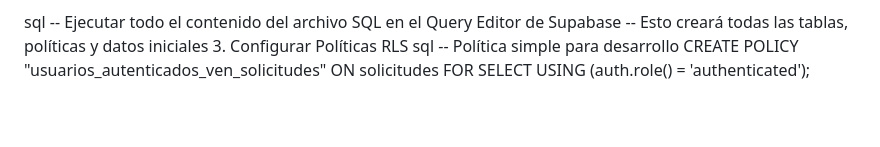
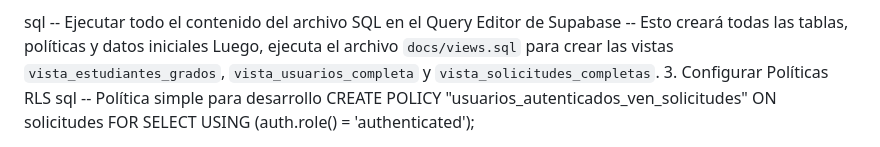
Before and after one commit to Colgemelli/excusas, a Markdown page: README.md, the part around the change. Rendered like a GitHub page; blank space fills up the shorter version.

```diff
--- a/README.md
+++ b/README.md
@@ -67,6 +67,9 @@ Ejecuta el script SQL completo que está en el artifact "Tablas SQL para Supabas
 sql
 -- Ejecutar todo el contenido del archivo SQL en el Query Editor de Supabase
 -- Esto creará todas las tablas, políticas y datos iniciales
+Luego, ejecuta el archivo `docs/views.sql` para crear las vistas
+`vista_estudiantes_grados`, `vista_usuarios_completa` y
+`vista_solicitudes_completas`.
 3. Configurar Políticas RLS
 sql
 -- Política simple para desarrollo
```
